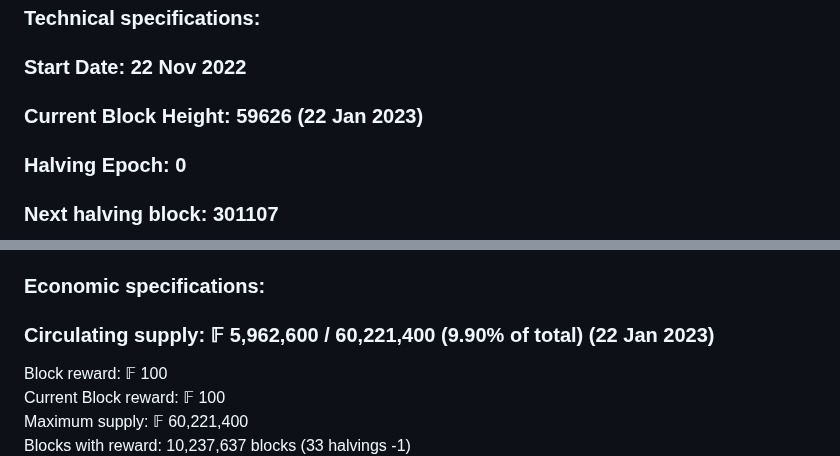
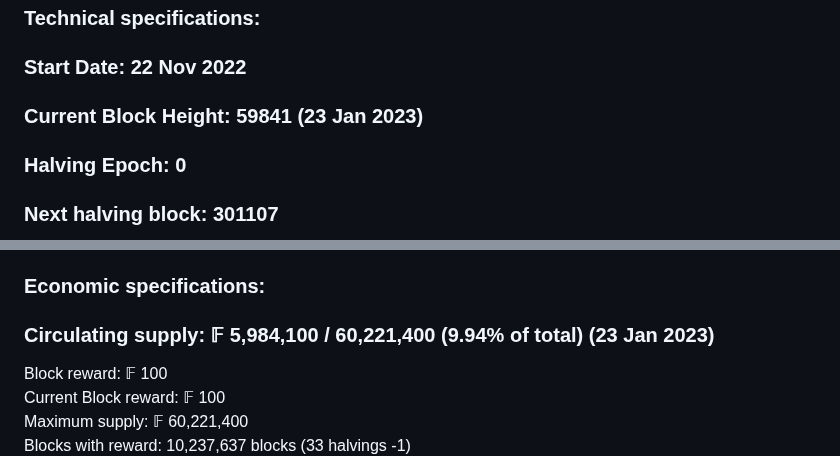
Before and after one commit to plutonurmux/ferrite_core, a Markdown page: README.md, 2 parts joined by grey strips. GitHub-like rendering.

```diff
--- a/README.md
+++ b/README.md
@@ -48,7 +48,7 @@ Reuse obsolete Litecoin and Dogecoin miners to mine Ferrite. Originally designed
 ## Ferrite coin specifications
 ### Technical specifications: <br/>
 ### Start Date: 22 Nov 2022
-### Current Block Height: **59626** (22 Jan 2023)
+### Current Block Height: **59841** (23 Jan 2023)
 ### Halving Epoch: **0**
 ### Next halving block: 301107
 
@@ -63,7 +63,7 @@ Transaction capacity: 50/s (100/s with Segwit) <br/>
 Premine: No premine <br/>
 
 ### Economic specifications: <br/>
-### Circulating supply: **𝔽 5,962,600 / 60,221,400 (9.90% of total)** (22 Jan 2023)
+### Circulating supply: **𝔽 5,984,100 / 60,221,400 (9.94% of total)** (23 Jan 2023)
 Block reward: 𝔽 100 <br/>
 Current Block reward:  𝔽 100 <br/>
 Maximum supply: 𝔽 60,221,400 <br/>
```
Also changed, not shown: other parts of README.md (+2 -2 lines).
